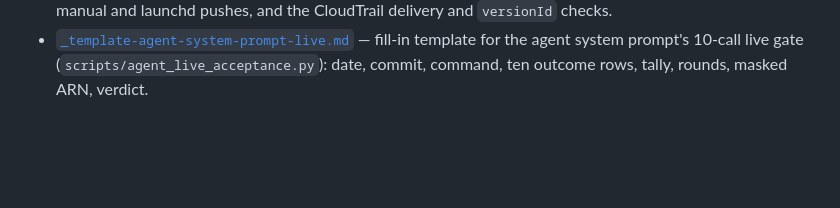
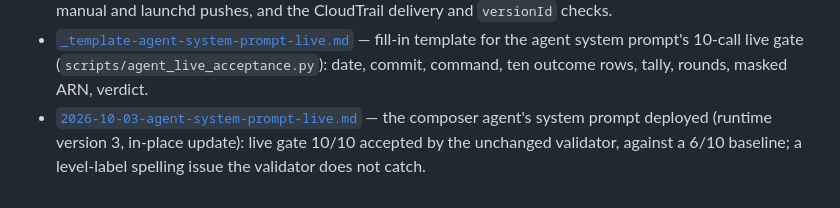
Before and after one commit to Akemid/ferrenafe-rain-alert, a Markdown page: docs/evidence/README.md, the part around the change. GitHub-like rendering; blank space fills up the shorter version.

```diff
--- a/docs/evidence/README.md
+++ b/docs/evidence/README.md
@@ -63,3 +63,7 @@ happened.
   — fill-in template for the agent system prompt's 10-call live gate
   (`scripts/agent_live_acceptance.py`): date, commit, command, ten outcome
   rows, tally, rounds, masked ARN, verdict.
+- [`2026-10-03-agent-system-prompt-live.md`](2026-10-03-agent-system-prompt-live.md)
+  — the composer agent's system prompt deployed (runtime version 3, in-place
+  update): live gate 10/10 accepted by the unchanged validator, against a 6/10
+  baseline; a level-label spelling issue the validator does not catch.
```
Also changed, not shown: docs/evidence/2026-10-03-agent-system-prompt-live.md (added, +93 -0 lines), 1 other file.
